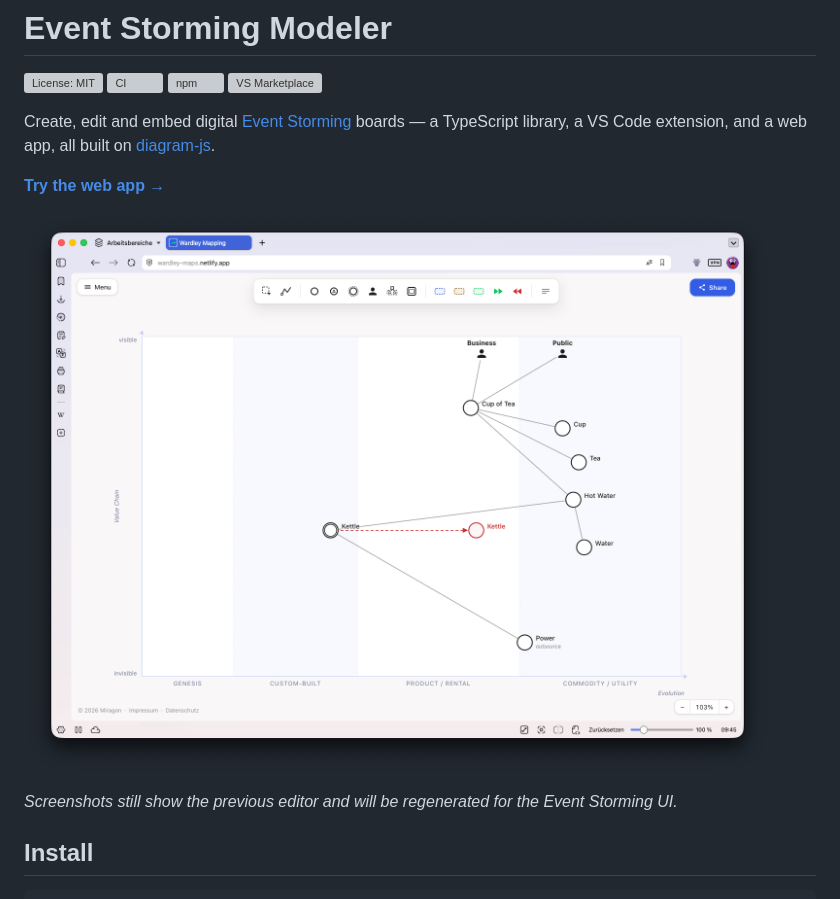
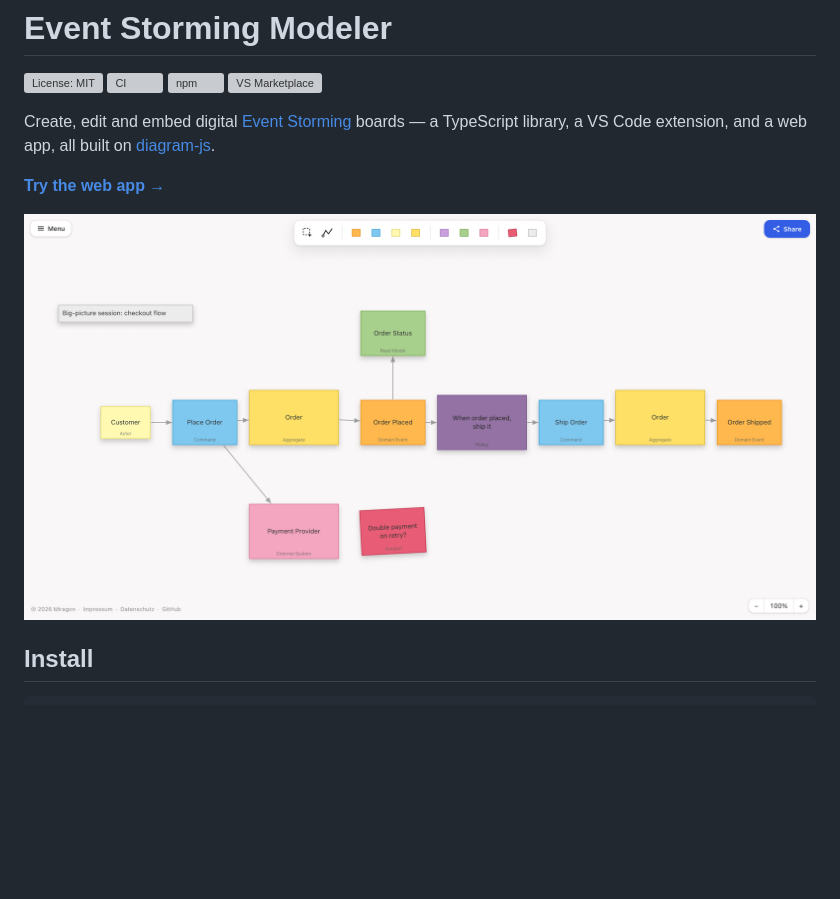
Before and after one commit to Miragon/event-storming-modeler, a Markdown page: README.md, the part around the change. Drawn GitHub-style; pictures changed too: docs/screenshots/editor.png; blank space fills up the shorter version; grey boxes are pictures that could not be loaded.

```diff
--- a/README.md
+++ b/README.md
@@ -12,8 +12,6 @@ TypeScript library, a VS Code extension, and a web app, all built on
 **[Try the web app →](https://event-storming-modeler.netlify.app)**
 
 ![The Event Storming editor](docs/screenshots/editor.png)
-
-_Screenshots still show the previous editor and will be regenerated for the Event Storming UI._
 
 ## Install
 
```
Also changed, not shown: apps/vscode/README.md (+1 -2 lines), apps/webapp/README.md (+0 -2 lines), docs/screenshots/empty-state.png.
